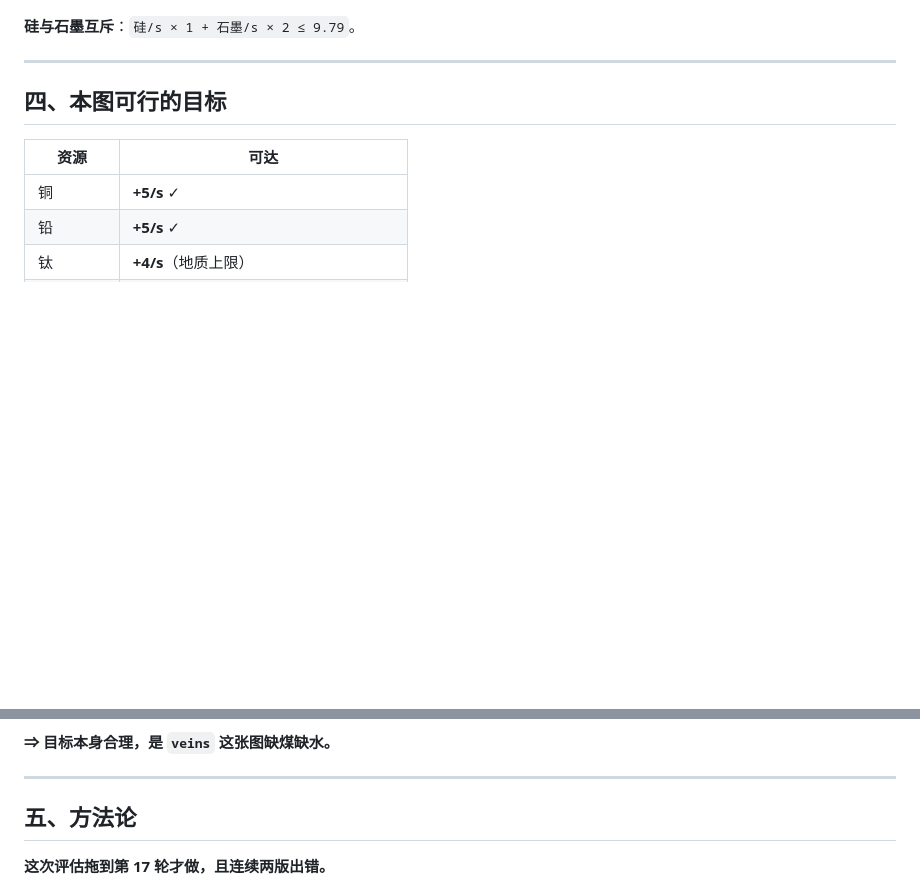
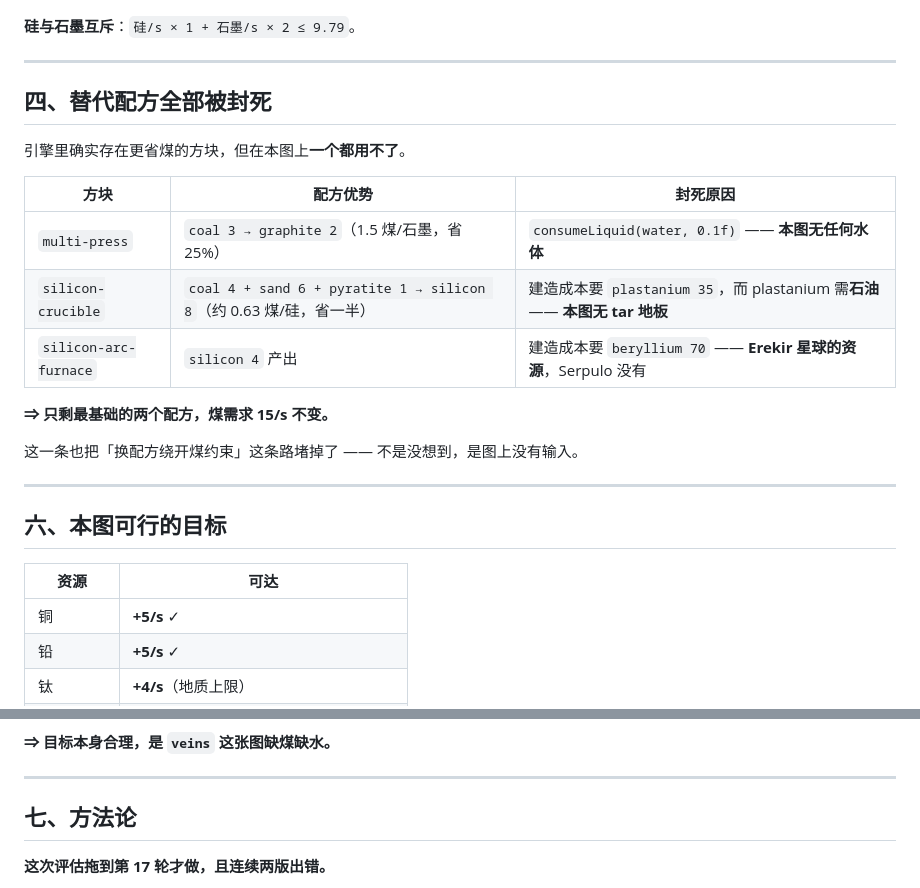
Before and after one commit to rt334/mindustry-ai-arena, a Markdown page: FEASIBILITY.md, 2 parts joined by grey strips. Drawn GitHub-style; blank space fills up the shorter version.

Commit message:
FEASIBILITY: rule out every alternative recipe
The engine has three blocks that would ease the coal budget, and all three are
unusable on this map, so the simple recipes are the only option and the 15/s
coal requirement stands:

- multi-press: coal 3 -> graphite 2 (1.5 coal each, 25% better than the press)
  but it consumes water 0.1/s and the map has no liquid floors at all.
- silicon-crucible: coal 4 + sand 6 + pyratite 1 -> silicon 8 (about 0.63 coal
  each, half of the smelter) but its build cost includes plastanium, which
  needs oil, and the map has no tar.
- silicon-arc-furnace: needs beryllium, an Erekir resource, not present on
  Serpulo.

So the coal constraint cannot be routed around by changing recipes -- not for
lack of looking, but for lack of inputs.

```diff
--- a/FEASIBILITY.md
+++ b/FEASIBILITY.md
@@ -86,7 +86,23 @@ getDrillTime = (drillTime + 50 × hardness) / drillMultipliers
 
 ---
 
-## 四、本图可行的目标
+## 四、替代配方全部被封死
+
+引擎里确实存在更省煤的方块，但在本图上**一个都用不了**。
+
+| 方块 | 配方优势 | 封死原因 |
+|---|---|---|
+| `multi-press` | `coal 3 → graphite 2`（1.5 煤/石墨，省 25%） | `consumeLiquid(water, 0.1f)` —— **本图无任何水体** |
+| `silicon-crucible` | `coal 4 + sand 6 + pyratite 1 → silicon 8`（约 0.63 煤/硅，省一半） | 建造成本要 `plastanium 35`，而 plastanium 需**石油** —— **本图无 tar 地板** |
+| `silicon-arc-furnace` | `silicon 4` 产出 | 建造成本要 `beryllium 70` —— **Erekir 星球的资源**，Serpulo 没有 |
+
+**⇒ 只剩最基础的两个配方，煤需求 15/s 不变。**
+
+这一条也把「换配方绕开煤约束」这条路堵掉了 —— 不是没想到，是图上没有输入。
+
+---
+
+## 六、本图可行的目标
 
 | 资源 | 可达 |
 |---|---|
@@ -103,7 +119,7 @@ getDrillTime = (drillTime + 50 × hardness) / drillMultipliers
 
 ---
 
-## 五、方法论
+## 七、方法论
 
 **这次评估拖到第 17 轮才做，且连续两版出错。**
 
```
